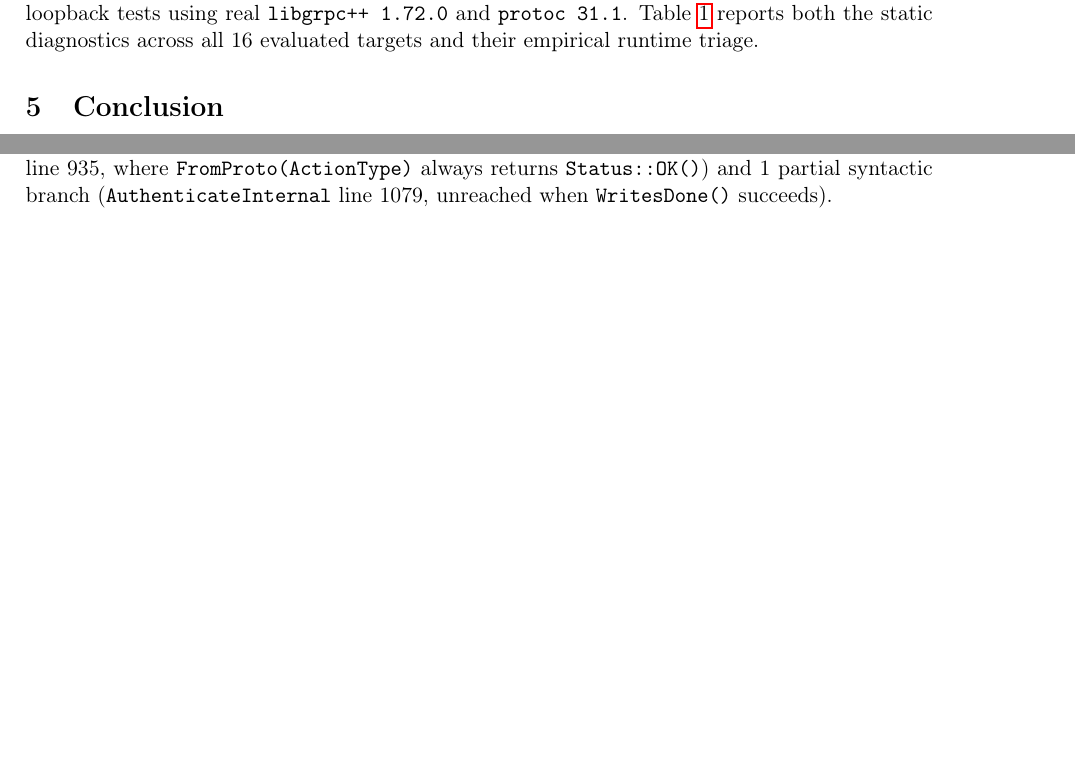
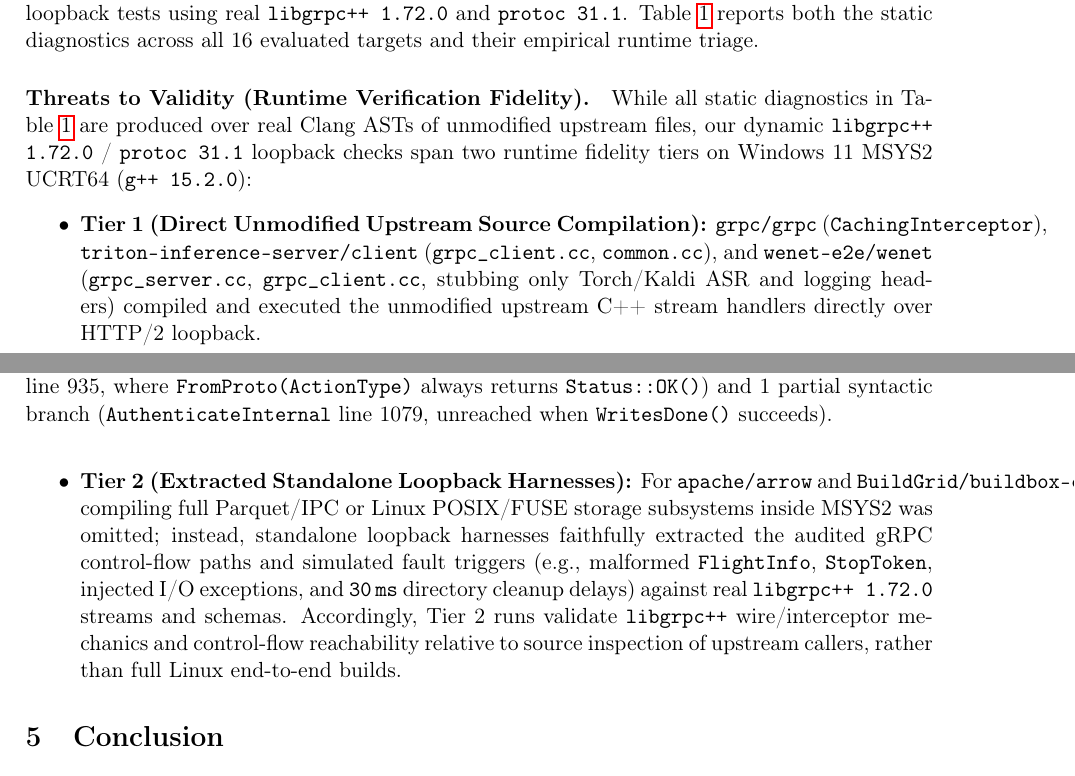
Before and after one commit to waytoounoriginal/streaming-rpc-static-analysis, a LaTeX document (latex/candidate_bugs.tex): two parts of pages 5 and 6 of 6, joined at a grey line, cut so that both start at the same text, the shorter picture padded with empty space. Compiled offline with pdfLaTeX.

Commit message:
Add runtime verification fidelity disclosure to candidate_bugs.tex

```diff
--- a/latex/candidate_bugs.tex
+++ b/latex/candidate_bugs.tex
@@ -239,6 +239,13 @@ To demonstrate that our static analysis engine operates reliably on real product
 \label{tab:evaluation-matrix}
 \end{table}
 
+\paragraph{Threats to Validity (Runtime Verification Fidelity).}
+While all static diagnostics in Table~\ref{tab:evaluation-matrix} are produced over real Clang ASTs of unmodified upstream files, our dynamic \texttt{libgrpc++ 1.72.0} / \texttt{protoc 31.1} loopback checks span two runtime fidelity tiers on Windows~11 MSYS2 UCRT64 (\texttt{g++ 15.2.0}):
+\begin{itemize}
+    \item \textbf{Tier~1 (Direct Unmodified Upstream Source Compilation):} \texttt{grpc/grpc} (\texttt{CachingInterceptor}), \texttt{triton-inference-server/client} (\texttt{grpc\_client.cc}, \texttt{common.cc}), and \texttt{wenet-e2e/wenet} (\texttt{grpc\_server.cc}, \texttt{grpc\_client.cc}, stubbing only Torch/Kaldi ASR and logging headers) compiled and executed the unmodified upstream C++ stream handlers directly over HTTP/2 loopback.
+    \item \textbf{Tier~2 (Extracted Standalone Loopback Harnesses):} For \texttt{apache/arrow} and \texttt{BuildGrid/buildbox-common}, compiling full Parquet/IPC or Linux POSIX/FUSE storage subsystems inside MSYS2 was omitted; instead, standalone loopback harnesses faithfully extracted the audited gRPC control-flow paths and simulated fault triggers (e.g., malformed \texttt{FlightInfo}, \texttt{StopToken}, injected I/O exceptions, and \texttt{30\,ms} directory cleanup delays) against real \texttt{libgrpc++ 1.72.0} streams and schemas. Accordingly, Tier~2 runs validate \texttt{libgrpc++} wire/interceptor mechanics and control-flow reachability relative to source inspection of upstream callers, rather than full Linux end-to-end builds.
+\end{itemize}
+
 \section{Conclusion}
 
 The empirical evaluation proves that binary session types, compiled into deterministic finite-state automata and bound to Clang AST control-flow graphs, can intercept real stream-lifecycle and protocol defects in production C++ gRPC applications without modifying standard synchronous gRPC stubs or wrapper libraries. Cross-validating every static diagnostic with live \texttt{libgrpc++ 1.72.0} loopback tests also highlights the practical boundary of path-insensitive AST checking: while 7/7 conforming controls passed cleanly and all 9 targeted violation paths harbored confirmed defects, value-insensitive error-branch checks can still surface unreachable false positives such as \texttt{ListActions} line 935.
```
